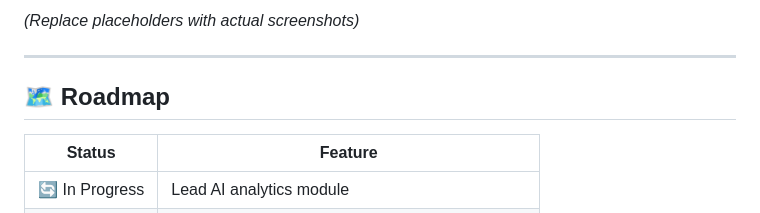
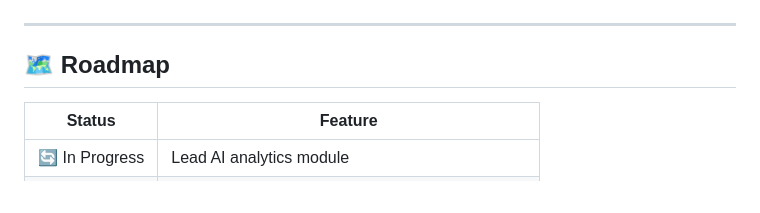
Before and after one commit to Saif8671/attendance_tracker, a Markdown page: README.md, the part around one of its changes. GitHub-like rendering.

Commit message:
Replace placeholder images with actual screenshots
Updated screenshots in the README to include actual images and removed placeholder sections.

```diff
--- a/README.md
+++ b/README.md
@@ -333,5 +332,4 @@ Open **[http://localhost:5000](http://localhost:5000)** — database initializes
 
-*(Replace placeholders with actual screenshots)*
 
 ---
 
```
Also changed, not shown: other parts of README.md (+5 -6 lines).
